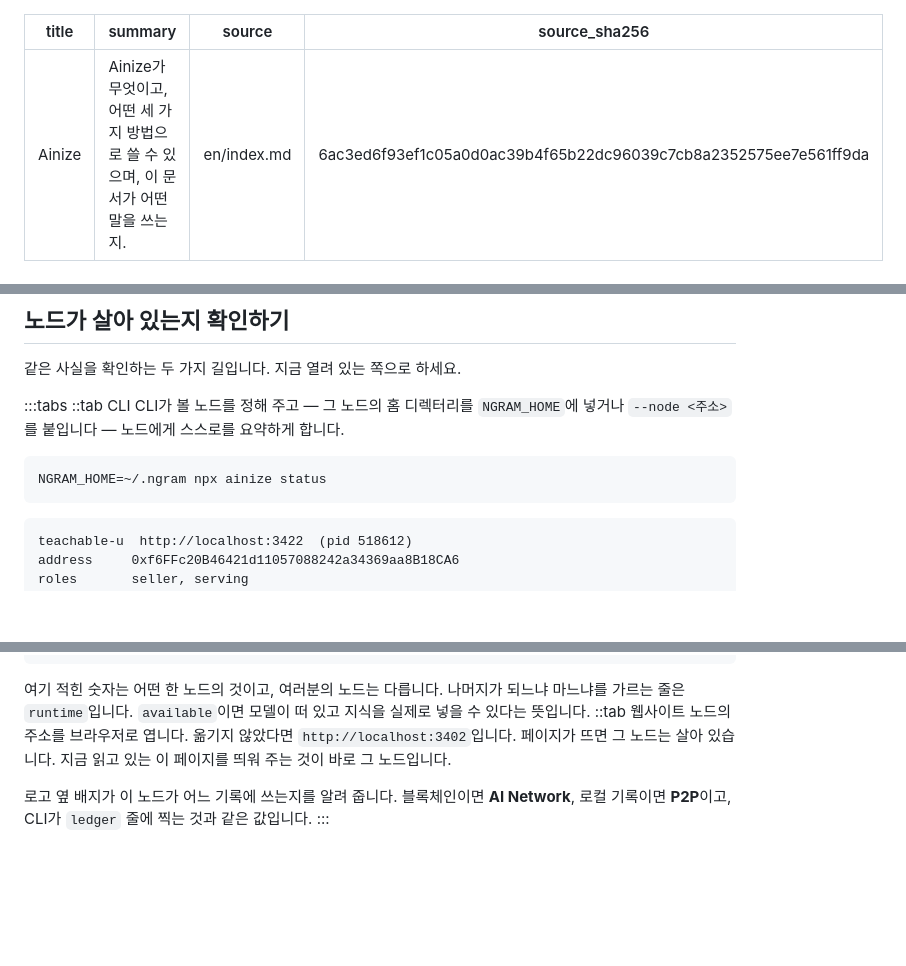
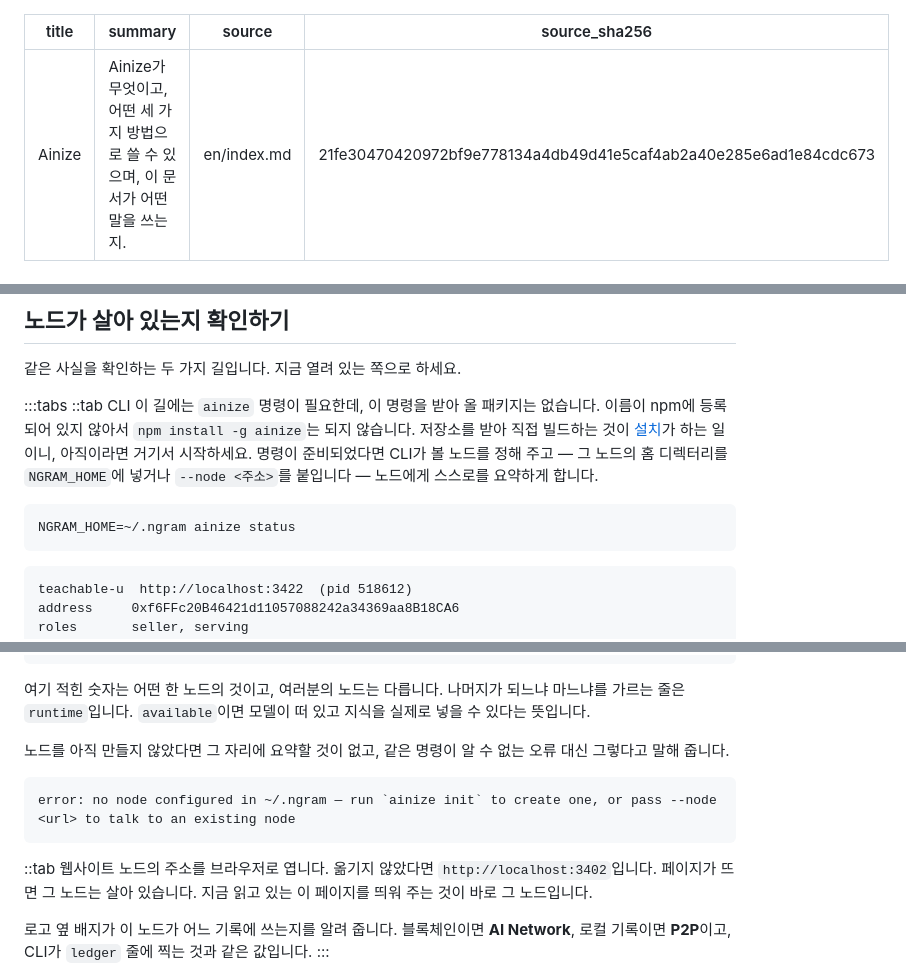
Before and after one commit to ainblockchain/ainize-node, a Markdown page: docs/ko/index.md, 3 parts joined by grey strips. Drawn GitHub-style; blank space fills up the shorter version.

````diff
--- a/docs/ko/index.md
+++ b/docs/ko/index.md
@@ -2,7 +2,7 @@
 title: Ainize
 summary: Ainize가 무엇이고, 어떤 세 가지 방법으로 쓸 수 있으며, 이 문서가 어떤 말을 쓰는지.
 source: en/index.md
-source_sha256: 6ac3ed6f93ef1c05a0d0ac39b4f65b22dc96039c7cb8a2352575ee7e561ff9da
+source_sha256: 21fe30470420972bf9e778134a4db49d41e5caf4ab2a40e285e6ad1e84cdc673
 ---
 
 # Ainize
@@ -29,11 +29,13 @@ source_sha256: 6ac3ed6f93ef1c05a0d0ac39b4f65b22dc96039c7cb8a2352575ee7e561ff9da
 
 :::tabs
 ::tab CLI
-CLI가 볼 노드를 정해 주고 — 그 노드의 홈 디렉터리를 `NGRAM_HOME`에 넣거나 `--node <주소>`를 붙입니다 — 노드에게 스스로를
-요약하게 합니다.
+이 길에는 `ainize` 명령이 필요한데, 이 명령을 받아 올 패키지는 없습니다. 이름이 npm에 등록되어 있지 않아서
+`npm install -g ainize`는 되지 않습니다. 저장소를 받아 직접 빌드하는 것이 [설치](./get-started/install.md)가 하는
+일이니, 아직이라면 거기서 시작하세요. 명령이 준비되었다면 CLI가 볼 노드를 정해 주고 — 그 노드의 홈 디렉터리를
+`NGRAM_HOME`에 넣거나 `--node <주소>`를 붙입니다 — 노드에게 스스로를 요약하게 합니다.
 
 ```bash
-NGRAM_HOME=~/.ngram npx ainize status
+NGRAM_HOME=~/.ngram ainize status
 ```
 
 ```text
@@ -53,6 +55,12 @@ blobs held  160
 
 여기 적힌 숫자는 어떤 한 노드의 것이고, 여러분의 노드는 다릅니다. 나머지가 되느냐 마느냐를 가르는 줄은 `runtime`입니다.
 `available`이면 모델이 떠 있고 지식을 실제로 넣을 수 있다는 뜻입니다.
+
+노드를 아직 만들지 않았다면 그 자리에 요약할 것이 없고, 같은 명령이 알 수 없는 오류 대신 그렇다고 말해 줍니다.
+
+```text
+error: no node configured in ~/.ngram — run `ainize init` to create one, or pass --node <url> to talk to an existing node
+```
 ::tab 웹사이트
 노드의 주소를 브라우저로 엽니다. 옮기지 않았다면 `http://localhost:3402`입니다. 페이지가 뜨면 그 노드는 살아 있습니다.
 지금 읽고 있는 이 페이지를 띄워 주는 것이 바로 그 노드입니다.
````
Also changed, not shown: other parts of docs/ko/index.md (+1 -1 lines), docs/en/index.md (+13 -4 lines).
